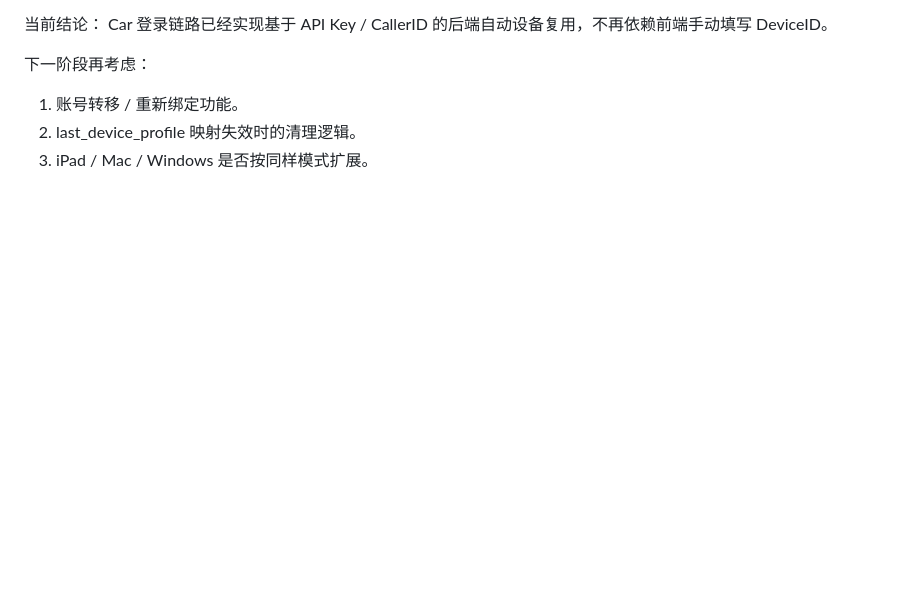
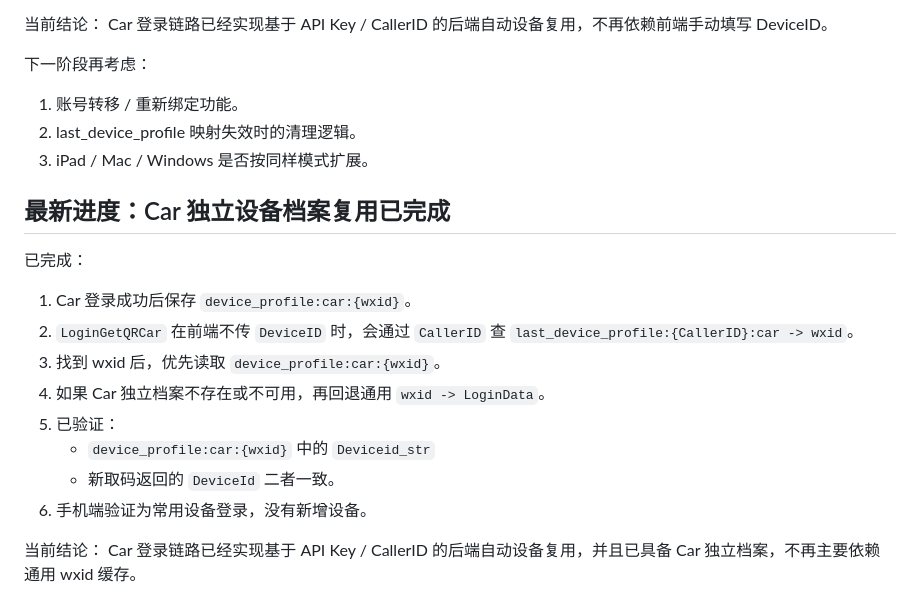
Before and after one commit to lxx9321/legendary-bot, a Markdown page: DEV_CONTEXT.md, the part around the change. Drawn GitHub-style; blank space fills up the shorter version.

Commit message:
docs: record car independent profile reuse

```diff
--- a/DEV_CONTEXT.md
+++ b/DEV_CONTEXT.md
@@ -323,3 +323,20 @@ Car 登录链路已经实现基于 API Key / CallerID 的后端自动设备复
 1. 账号转移 / 重新绑定功能。
 2. last_device_profile 映射失效时的清理逻辑。
 3. iPad / Mac / Windows 是否按同样模式扩展。
+
+
+## 最新进度：Car 独立设备档案复用已完成
+
+已完成：
+1. Car 登录成功后保存 `device_profile:car:{wxid}`。
+2. `LoginGetQRCar` 在前端不传 `DeviceID` 时，会通过 `CallerID` 查 `last_device_profile:{CallerID}:car -> wxid`。
+3. 找到 wxid 后，优先读取 `device_profile:car:{wxid}`。
+4. 如果 Car 独立档案不存在或不可用，再回退通用 `wxid -> LoginData`。
+5. 已验证：
+   - `device_profile:car:{wxid}` 中的 `Deviceid_str`
+   - 新取码返回的 `DeviceId`
+   二者一致。
+6. 手机端验证为常用设备登录，没有新增设备。
+
+当前结论：
+Car 登录链路已经实现基于 API Key / CallerID 的后端自动设备复用，并且已具备 Car 独立档案，不再主要依赖通用 wxid 缓存。
```
